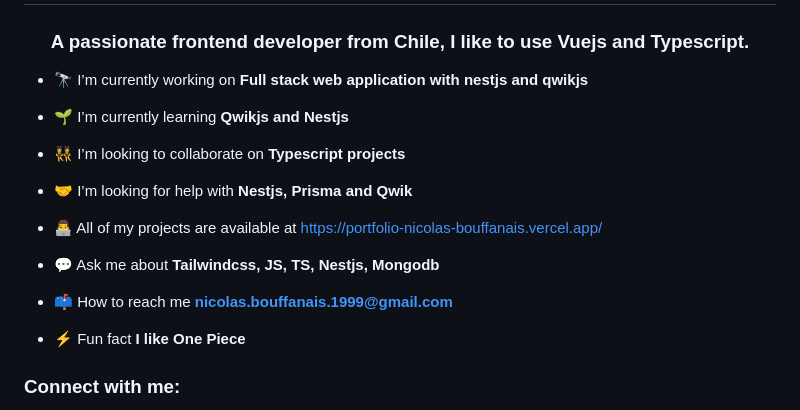
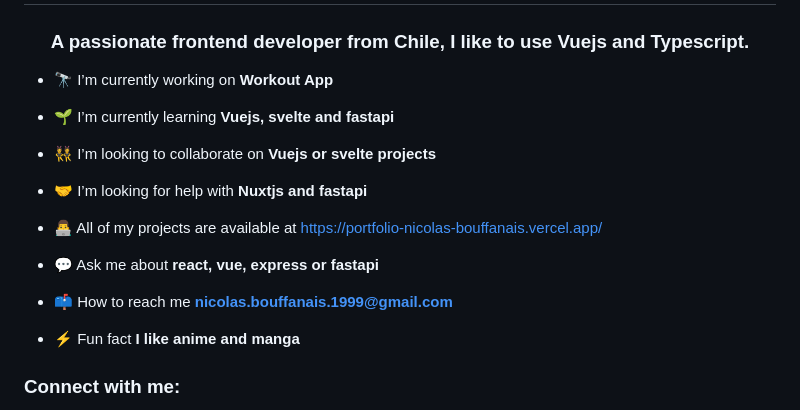
Before and after one commit to N-Ignacio-Bouffanais/N-Ignacio-Bouffanais, a Markdown page: README.md, the part around one of its changes. Rendered like a GitHub page.

```diff
--- a/README.md
+++ b/README.md
@@ -1,21 +1,21 @@
 <h1 align="center">Hi 👋, I'm Nicolás Bouffanais</h1>
 <h3 align="center">A passionate frontend developer from Chile, I like to use Vuejs and Typescript.</h3>
 
-- 🔭 I’m currently working on **Full stack web application with nestjs and qwikjs**
+- 🔭 I’m currently working on **Workout App**
 
-- 🌱 I’m currently learning **Qwikjs and Nestjs**
+- 🌱 I’m currently learning **Vuejs, svelte and fastapi**
 
-- 👯 I’m looking to collaborate on **Typescript projects**
+- 👯 I’m looking to collaborate on **Vuejs or svelte projects**
 
-- 🤝 I’m looking for help with **Nestjs, Prisma and Qwik**
+- 🤝 I’m looking for help with **Nuxtjs and fastapi**
 
 - 👨‍💻 All of my projects are available at [https://portfolio-nicolas-bouffanais.vercel.app/](https://portfolio-nicolas-bouffanais.vercel.app/)
 
-- 💬 Ask me about **Tailwindcss, JS, TS, Nestjs, Mongodb**
+- 💬 Ask me about **react, vue, express or fastapi**
 
 - 📫 How to reach me **nicolas.bouffanais.1999@gmail.com**
 
-- ⚡ Fun fact **I like  One Piece**
+- ⚡ Fun fact **I like anime and manga**
 
 <h3 align="left">Connect with me:</h3>
 <p align="left">
```
Also changed, not shown: other parts of README.md (+2 -8 lines).
